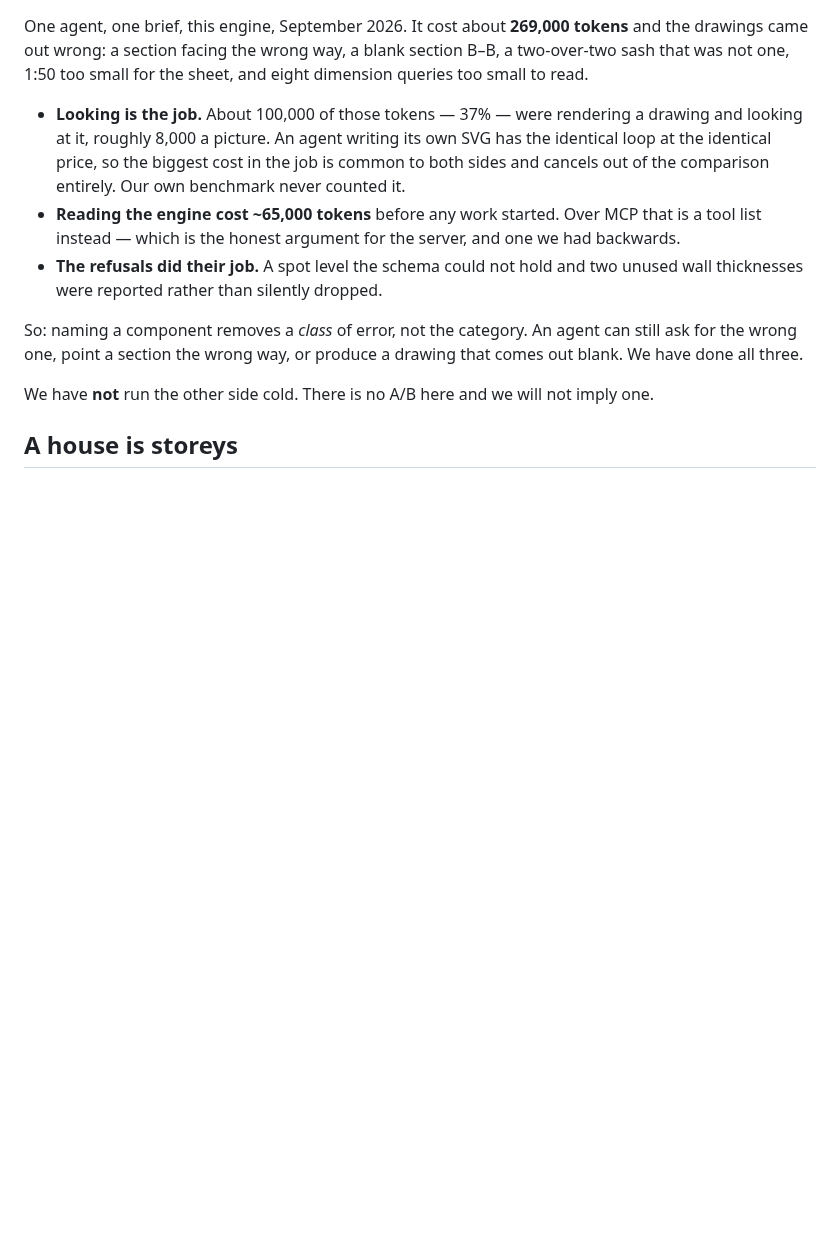
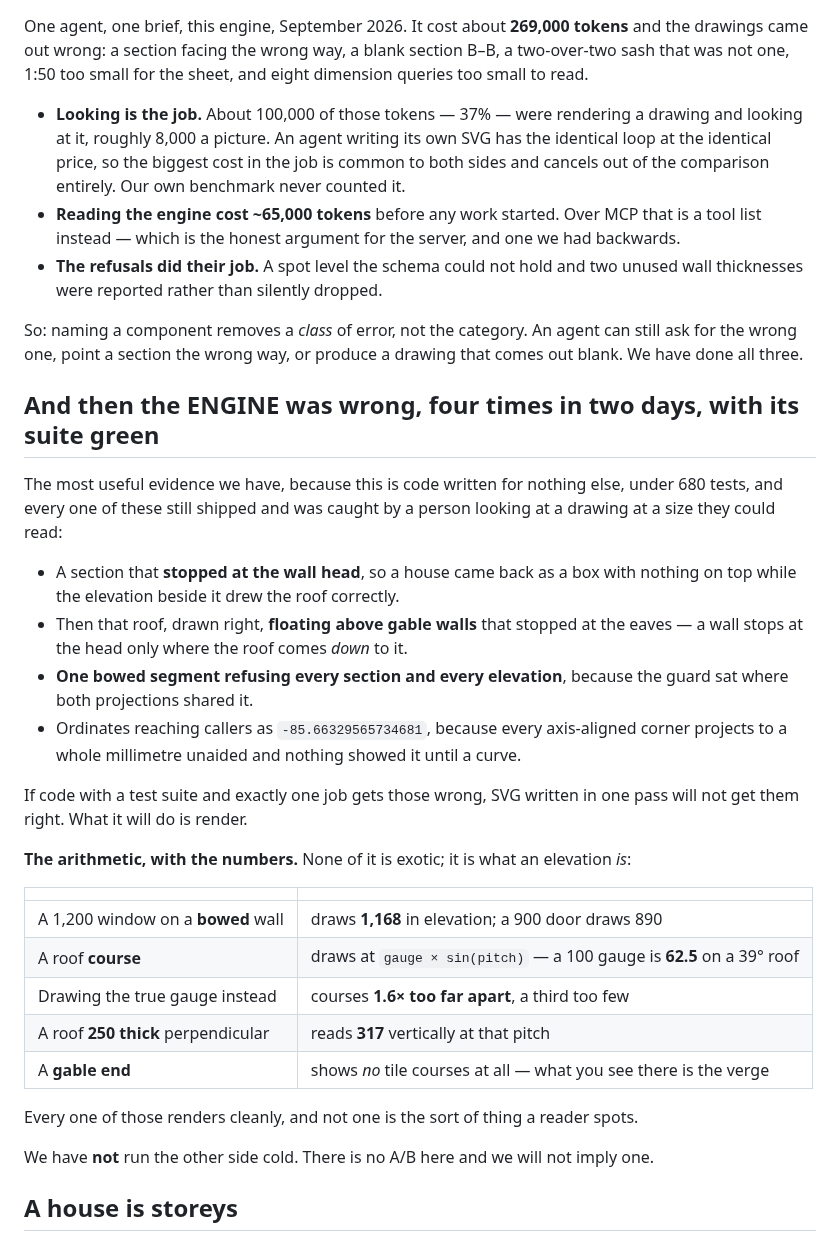
Before and after one commit to Skopia-mcp/Skopia-mcp, a Markdown page: README.md, the part around one of its changes. Drawn GitHub-style; blank space fills up the shorter version.

```diff
--- a/README.md
+++ b/README.md
@@ -148,6 +161,39 @@ So: naming a component removes a *class* of error, not the category. An agent
 can still ask for the wrong one, point a section the wrong way, or produce a
 drawing that comes out blank. We have done all three.
 
+## And then the ENGINE was wrong, four times in two days, with its suite green
+
+The most useful evidence we have, because this is code written for nothing
+else, under 680 tests, and every one of these still shipped and was caught by
+a person looking at a drawing at a size they could read:
+
+- A section that **stopped at the wall head**, so a house came back as a box
+  with nothing on top while the elevation beside it drew the roof correctly.
+- Then that roof, drawn right, **floating above gable walls** that stopped at
+  the eaves — a wall stops at the head only where the roof comes *down* to it.
+- **One bowed segment refusing every section and every elevation**, because
+  the guard sat where both projections shared it.
+- Ordinates reaching callers as `-85.66329565734681`, because every
+  axis-aligned corner projects to a whole millimetre unaided and nothing
+  showed it until a curve.
+
+If code with a test suite and exactly one job gets those wrong, SVG written in
+one pass will not get them right. What it will do is render.
+
+**The arithmetic, with the numbers.** None of it is exotic; it is what an
+elevation *is*:
+
+| | |
+|---|---|
+| A 1,200 window on a **bowed** wall | draws **1,168** in elevation; a 900 door draws 890 |
+| A roof **course** | draws at `gauge × sin(pitch)` — a 100 gauge is **62.5** on a 39° roof |
+| Drawing the true gauge instead | courses **1.6× too far apart**, a third too few |
+| A roof **250 thick** perpendicular | reads **317** vertically at that pitch |
+| A **gable end** | shows *no* tile courses at all — what you see there is the verge |
+
+Every one of those renders cleanly, and not one is the sort of thing a reader
+spots.
+
 We have **not** run the other side cold. There is no A/B here and we will not
 imply one.
 
```
Also changed, not shown: other parts of README.md (+55 -6 lines), images/section-A.png (added), 1 other file.
